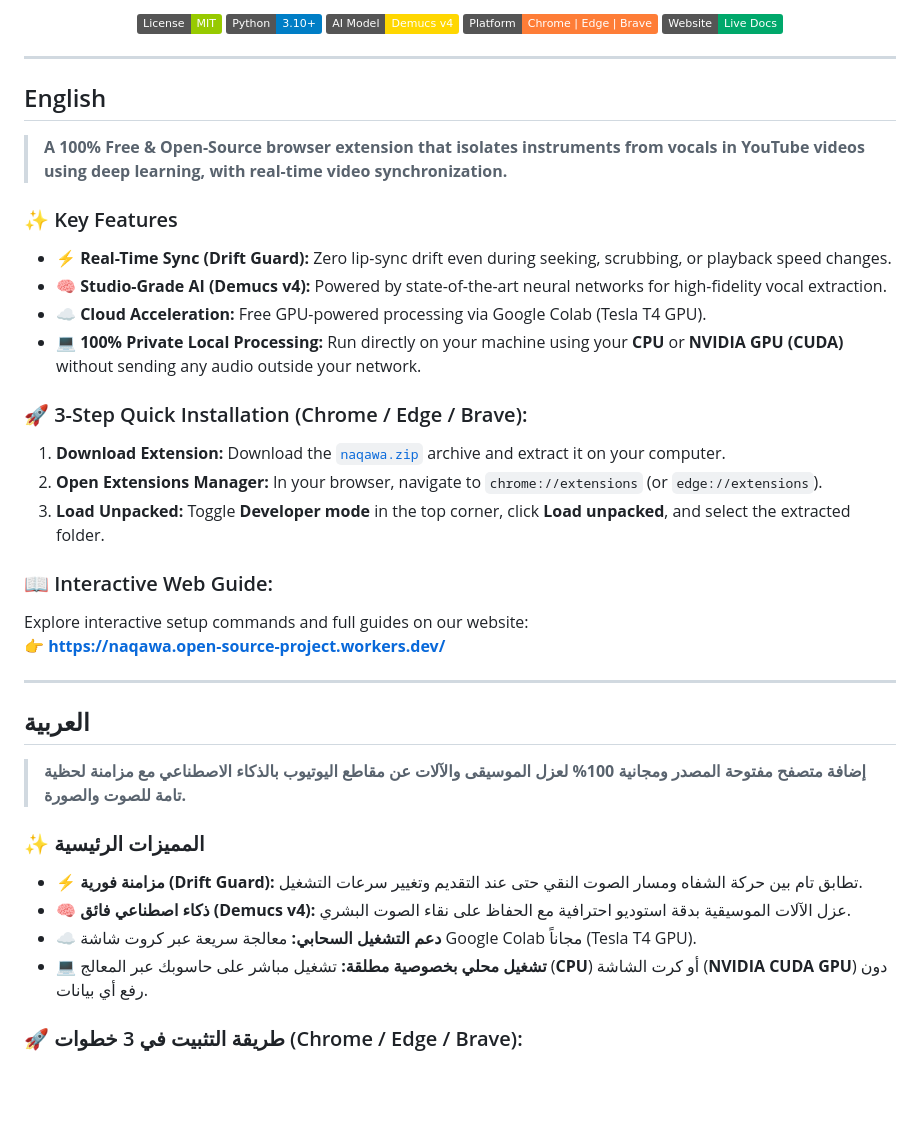
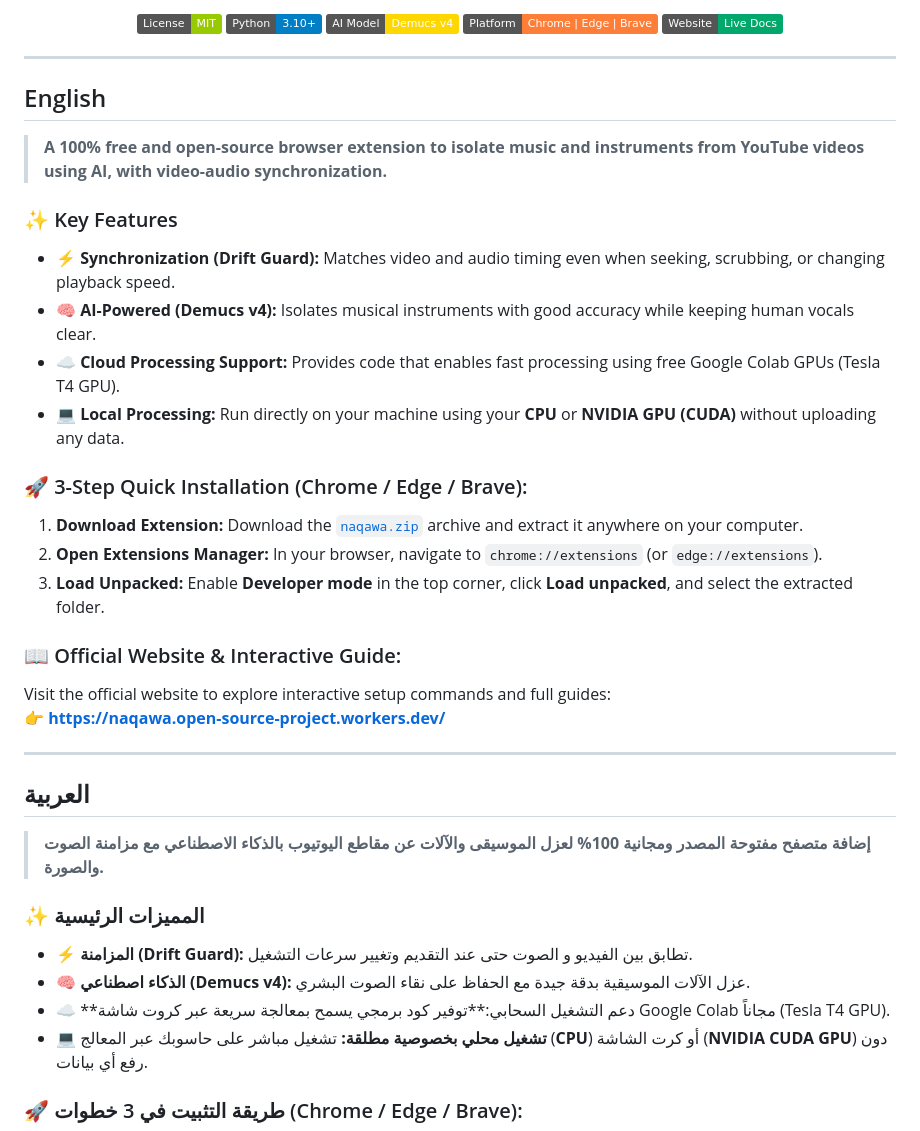
Before and after one commit to SaborBZ/naqawa, a Markdown page: README.md, the part around the change. GitHub-like rendering; badges without logos; blank space fills up the shorter version.

```diff
--- a/README.md
+++ b/README.md
@@ -19,24 +19,24 @@
 ---
 
 <a name="-english"></a>
-##  English
+## English
 
-> **A 100% Free & Open-Source browser extension that isolates instruments from vocals in YouTube videos using deep learning, with real-time video synchronization.**
+> **A 100% free and open-source browser extension to isolate music and instruments from YouTube videos using AI, with video-audio synchronization.**
 
 ### ✨ Key Features
-- ⚡ **Real-Time Sync (Drift Guard):** Zero lip-sync drift even during seeking, scrubbing, or playback speed changes.
-- 🧠 **Studio-Grade AI (Demucs v4):** Powered by state-of-the-art neural networks for high-fidelity vocal extraction.
-- ☁️ **Cloud Acceleration:** Free GPU-powered processing via Google Colab (Tesla T4 GPU).
-- 💻 **100% Private Local Processing:** Run directly on your machine using your **CPU** or **NVIDIA GPU (CUDA)** without sending any audio outside your network.
+- ⚡ **Synchronization (Drift Guard):** Matches video and audio timing even when seeking, scrubbing, or changing playback speed.
+- 🧠 **AI-Powered (Demucs v4):** Isolates musical instruments with good accuracy while keeping human vocals clear.
+- ☁️ **Cloud Processing Support:** Provides code that enables fast processing using free Google Colab GPUs (Tesla T4 GPU).
+- 💻 **Local Processing:** Run directly on your machine using your **CPU** or **NVIDIA GPU (CUDA)** without uploading any data.
 
 ### 🚀 3-Step Quick Installation (Chrome / Edge / Brave):
 
-1. **Download Extension:** Download the [`naqawa.zip`](https://github.com/saborbz/naqawa/raw/main/naqawa.zip) archive and extract it on your computer.
+1. **Download Extension:** Download the [`naqawa.zip`](https://github.com/saborbz/naqawa/raw/main/naqawa.zip) archive and extract it anywhere on your computer.
 2. **Open Extensions Manager:** In your browser, navigate to `chrome://extensions` (or `edge://extensions`).
-3. **Load Unpacked:** Toggle **Developer mode** in the top corner, click **Load unpacked**, and select the extracted folder.
+3. **Load Unpacked:** Enable **Developer mode** in the top corner, click **Load unpacked**, and select the extracted folder.
 
-### 📖 Interactive Web Guide:
-Explore interactive setup commands and full guides on our website:
+### 📖 Official Website & Interactive Guide:
+Visit the official website to explore interactive setup commands and full guides:
 👉 **[https://naqawa.open-source-project.workers.dev/](https://naqawa.open-source-project.workers.dev/)**
 
 ---
@@ -46,12 +46,12 @@ Explore interactive setup commands and full guides on our website:
 
 ##  العربية
 
-> **إضافة متصفح مفتوحة المصدر ومجانية 100% لعزل الموسيقى والآلات عن مقاطع اليوتيوب بالذكاء الاصطناعي مع مزامنة لحظية تامة للصوت والصورة.**
+> **إضافة متصفح مفتوحة المصدر ومجانية 100% لعزل الموسيقى والآلات عن مقاطع اليوتيوب بالذكاء الاصطناعي مع مزامنة الصوت والصورة.**
 
 ### ✨ المميزات الرئيسية
-- ⚡ **مزامنة فورية (Drift Guard):** تطابق تام بين حركة الشفاه ومسار الصوت النقي حتى عند التقديم وتغيير سرعات التشغيل.
-- 🧠 **ذكاء اصطناعي فائق (Demucs v4):** عزل الآلات الموسيقية بدقة استوديو احترافية مع الحفاظ على نقاء الصوت البشري.
-- ☁️ **دعم التشغيل السحابي:** معالجة سريعة عبر كروت شاشة Google Colab مجاناً (Tesla T4 GPU).
+- ⚡ **المزامنة (Drift Guard):** تطابق بين الفيديو و الصوت حتى عند التقديم وتغيير سرعات التشغيل.
+- 🧠 **الذكاء اصطناعي (Demucs v4):** عزل الآلات الموسيقية بدقة جيدة مع الحفاظ على نقاء الصوت البشري.
+- ☁️ **دعم التشغيل السحابي:**توفير كود برمجي يسمح بمعالجة سريعة عبر كروت شاشة Google Colab مجاناً (Tesla T4 GPU).
 - 💻 **تشغيل محلي بخصوصية مطلقة:** تشغيل مباشر على حاسوبك عبر المعالج (**CPU**) أو كرت الشاشة (**NVIDIA CUDA GPU**) دون رفع أي بيانات.
 
 ### 🚀 طريقة التثبيت في 3 خطوات (Chrome / Edge / Brave):
```
